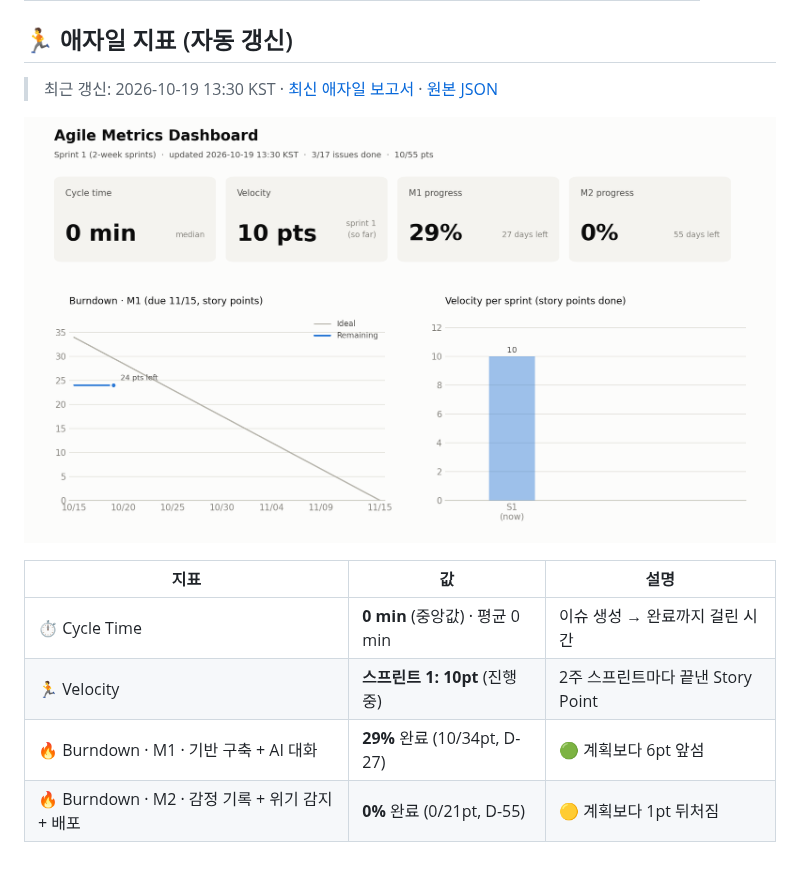
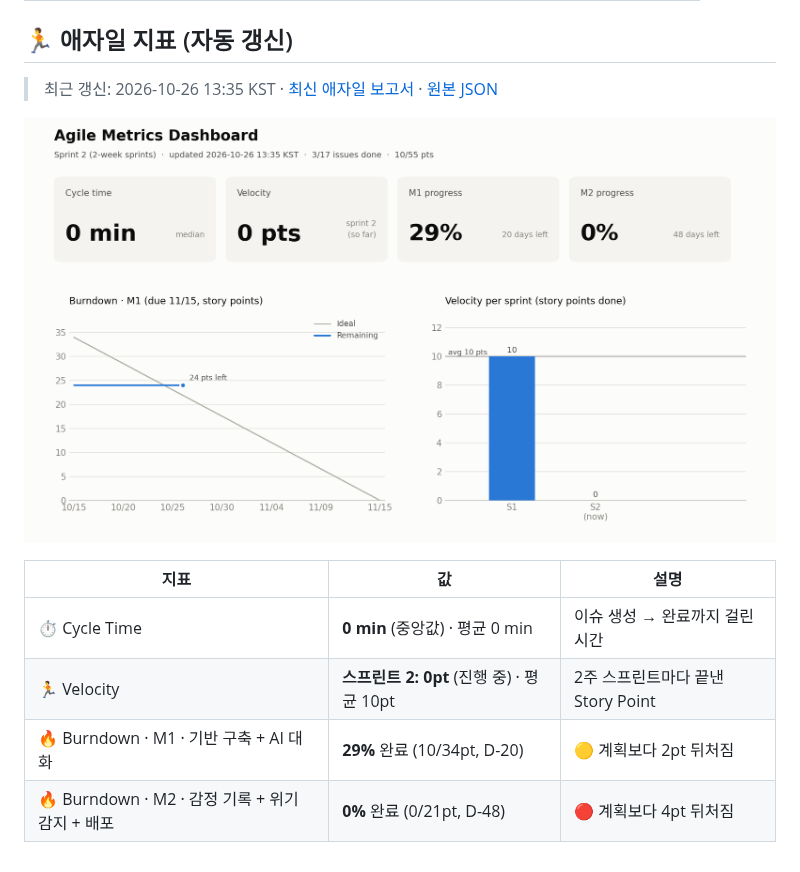
Before and after one commit to hwsseo/ossproject, a Markdown page: README.md, the part around the change. GitHub-like rendering; pictures changed too: metrics/agile-dashboard.png.

Commit message:
chore(agile): update metrics [skip ci]

```diff
--- a/README.md
+++ b/README.md
@@ -18,14 +18,14 @@
 <!-- AGILE:START -->
 ## 🏃 애자일 지표 (자동 갱신)
 
-> 최근 갱신: 2026-10-19 13:30 KST · [최신 애자일 보고서](reports/agile-2026-W43.md) · [원본 JSON](metrics/agile-latest.json)
+> 최근 갱신: 2026-10-26 13:35 KST · [최신 애자일 보고서](reports/agile-2026-W44.md) · [원본 JSON](metrics/agile-latest.json)
 
-![Agile dashboard](metrics/agile-dashboard.png?v=1792384250)
+![Agile dashboard](metrics/agile-dashboard.png?v=1792989337)
 
 | 지표 | 값 | 설명 |
 |---|---|---|
 | ⏱️ Cycle Time | **0 min** (중앙값) · 평균 0 min | 이슈 생성 → 완료까지 걸린 시간 |
-| 🏃 Velocity | **스프린트 1: 10pt** (진행 중) | 2주 스프린트마다 끝낸 Story Point |
-| 🔥 Burndown · M1 · 기반 구축 + AI 대화 | **29%** 완료 (10/34pt, D-27) | 🟢 계획보다 6pt 앞섬 |
-| 🔥 Burndown · M2 · 감정 기록 + 위기 감지 + 배포 | **0%** 완료 (0/21pt, D-55) | 🟡 계획보다 1pt 뒤처짐 |
+| 🏃 Velocity | **스프린트 2: 0pt** (진행 중) · 평균 10pt | 2주 스프린트마다 끝낸 Story Point |
+| 🔥 Burndown · M1 · 기반 구축 + AI 대화 | **29%** 완료 (10/34pt, D-20) | 🟡 계획보다 2pt 뒤처짐 |
+| 🔥 Burndown · M2 · 감정 기록 + 위기 감지 + 배포 | **0%** 완료 (0/21pt, D-48) | 🔴 계획보다 4pt 뒤처짐 |
 <!-- AGILE:END -->
```
Also changed, not shown: reports/agile-2026-W44.md (added, +36 -0 lines), 1 other file.
